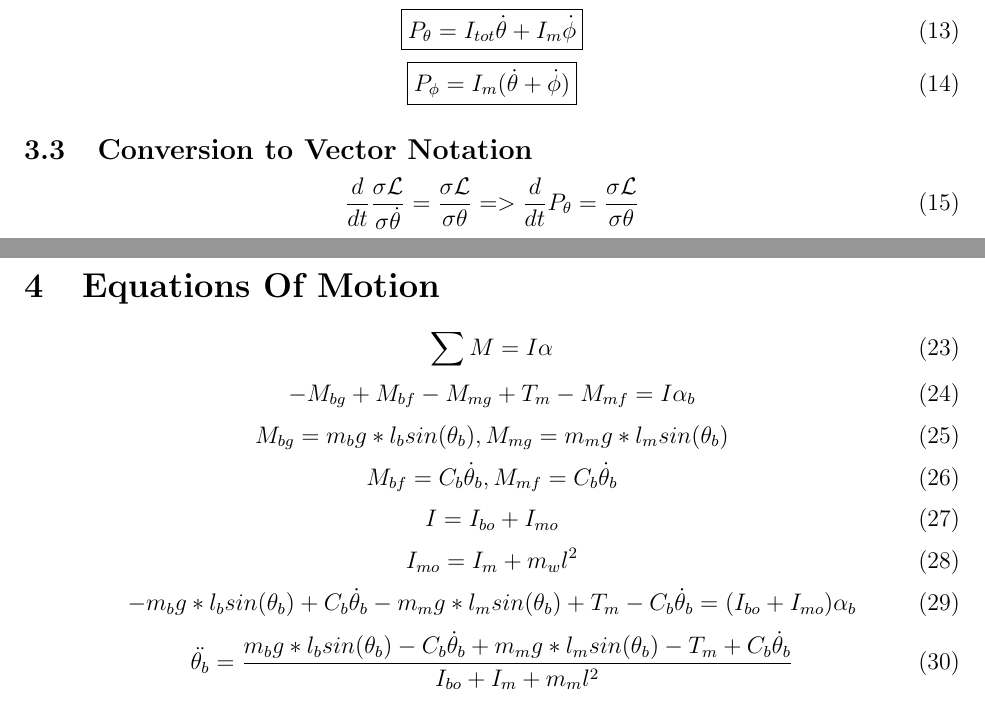
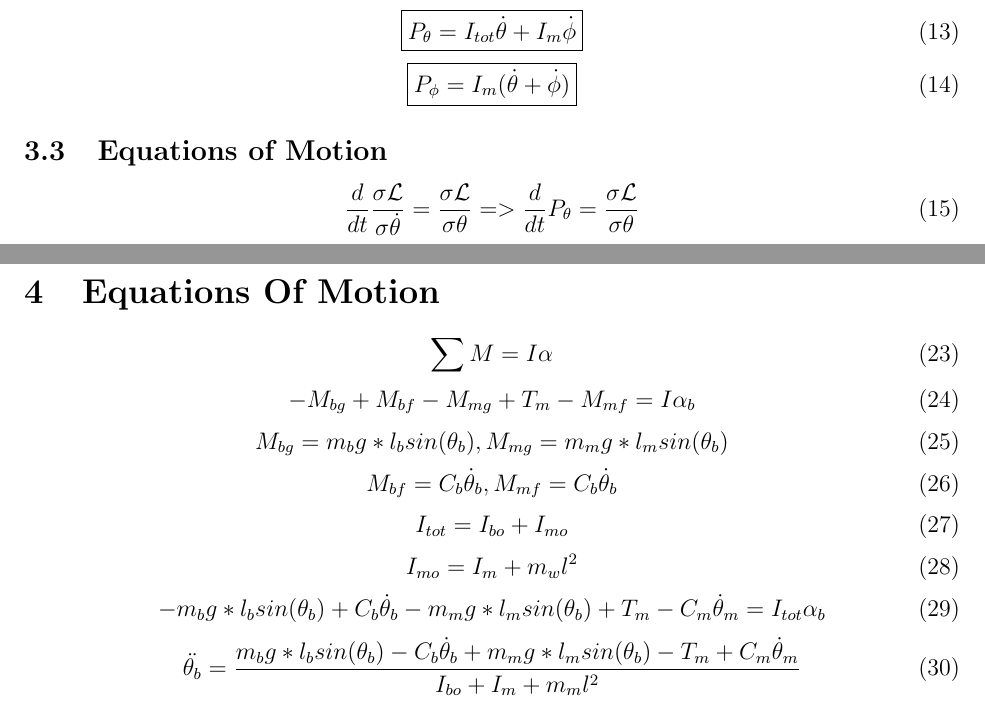
Before and after one commit to dvsbenz/InvertedPendulum_EquationsOfMotion, a LaTeX document (EquationsOfMotion2DSystem.tex): two parts of pages 3 and 4 of 4, joined at a grey line, cut so that both start at the same text. Compiled offline with pdfLaTeX.

Commit message:
fixed a few typos

```diff
--- a/EquationsOfMotion2DSystem.tex
+++ b/EquationsOfMotion2DSystem.tex
@@ -82,7 +82,7 @@
 			\begin{equation}
 				\boxed{P_\phi = I_m(\dot\theta + \dot\phi)}
 			\end{equation}
-		\subsection{Conversion to Vector Notation}
+		\subsection{Equations of Motion}
 			\begin{equation}
 				\frac{d}{dt}\frac{\sigma\mathcal{L}}{\sigma\dot\theta} = \frac{\sigma\mathcal{L}}{\sigma\theta} => \frac{d}{dt}P_\theta = \frac{\sigma\mathcal{L}}{\sigma\theta}
 			\end{equation}
@@ -122,18 +122,18 @@
 			M_{bf} = C_b \dot{\theta}_b, M_{mf} = C_b \dot{\theta}_b
 		\end{equation}
 		\begin{equation}
-			I = I_{bo} + I_{mo}
+			I_{tot} = I_{bo} + I_{mo}
 		\end{equation}
 		\begin{equation}
 			I_{mo} = I_m+m_wl^2
 		\end{equation}
 		\begin{equation}
-			-m_b g*l_b sin(\theta_b) + C_b \dot{\theta}_b - m_m g*l_msin(\theta_b) + T_m - C_b \dot{\theta}_b = (I_{bo}+I_{mo})\alpha_b
+			-m_b g*l_b sin(\theta_b) + C_b \dot{\theta}_b - m_m g*l_msin(\theta_b) + T_m - C_m \dot{\theta}_m = I_{tot}\alpha_b
 		\end{equation}
 		\begin{equation}
-			\ddot{\theta_b} = \frac{m_b g*l_b sin(\theta_b) - C_b \dot{\theta}_b + m_m g*l_msin(\theta_b) - T_m + C_b \dot{\theta}_b}{I_{bo}+I_m+m_ml^2}
+			\ddot{\theta_b} = \frac{m_b g*l_b sin(\theta_b) - C_b \dot{\theta}_b + m_m g*l_msin(\theta_b) - T_m + C_m \dot{\theta}_m}{I_{bo}+I_m+m_ml^2}
 		\end{equation}
 		\begin{equation}
-			\ddot{\theta_b} = \frac{gsin(\theta_b)(m_bl_b + m_ml_m) - C_b \dot{\theta}_b - T_m + C_b \dot{\theta}_b}{I_{bo}+I_m+m_ml^2}
+			\ddot{\theta_b} = \frac{gsin(\theta_b)(m_bl_b + m_ml_m) - C_b \dot{\theta}_b - T_m + C_m \dot{\theta}_m}{I_{bo}+I_m+m_ml^2}
 		\end{equation}
 \end{document}
```
Also changed, not shown: EquationsOfMotion2DSystem.pdf, 3 other files.
